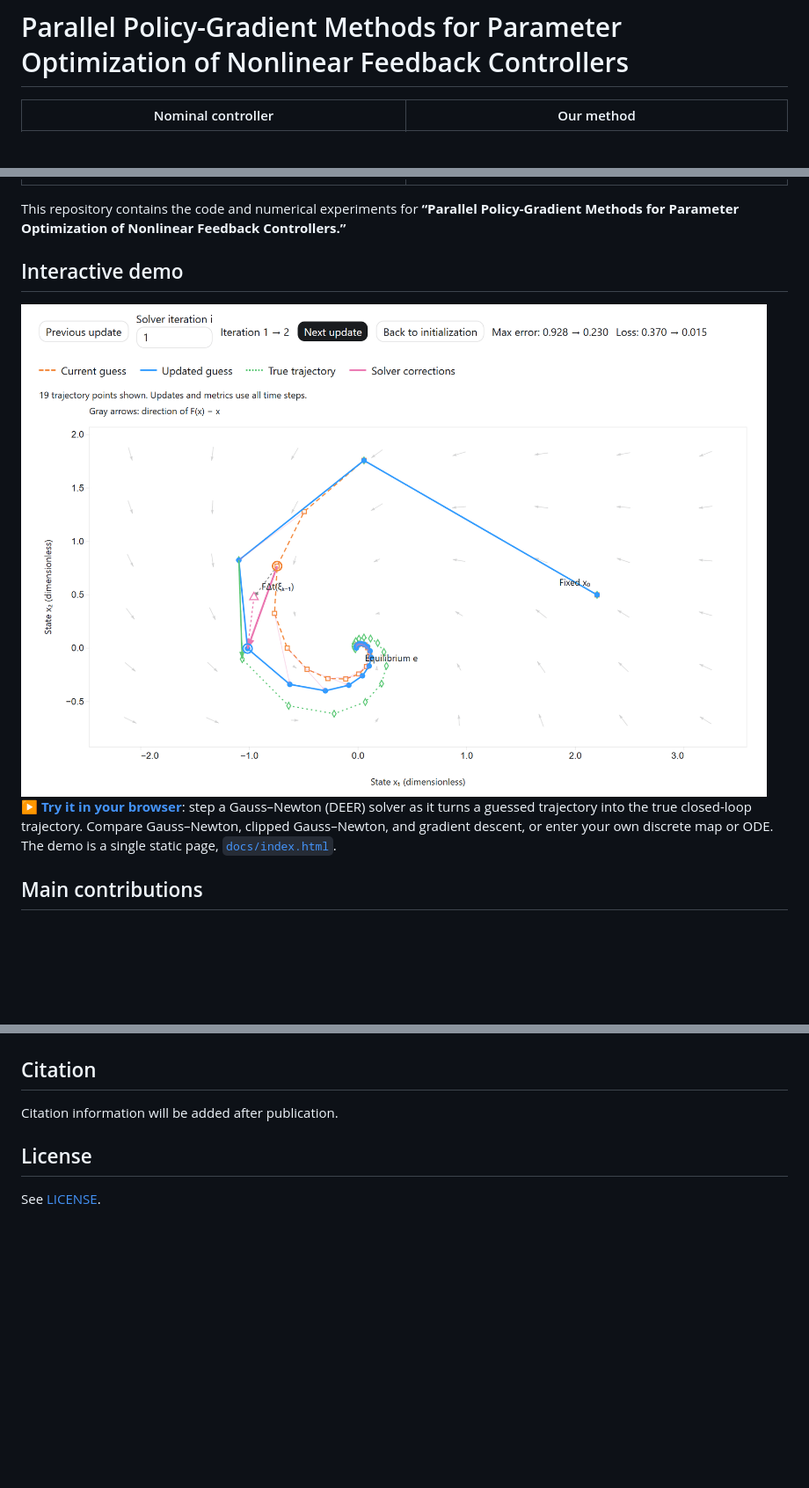
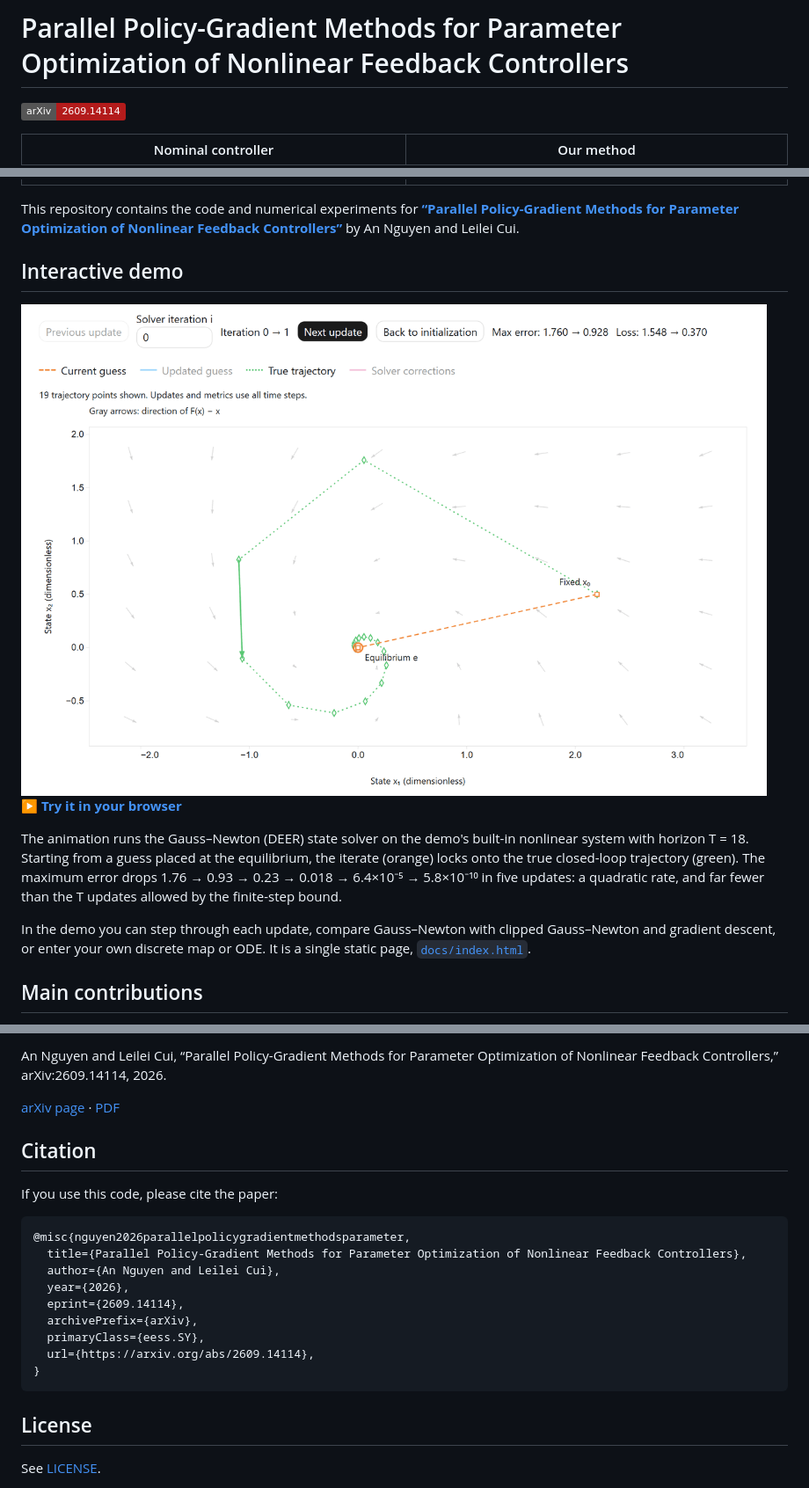
Before and after one commit to lc-lab25/Parallel-Policy-Gradient, a Markdown page: README.md, 3 parts joined by grey strips. Shown at 88% size. Rendered like a GitHub page; pictures changed too: img/guess_dynamics_convergence_light.gif (added), img/guess_dynamics_demo_light.png (deleted); badges without logos; blank space fills up the shorter version.

Commit message:
README: arXiv links, citation, and convergence animation
- Replace the static demo screenshot with light/dark animations of the
  Gauss-Newton (DEER) iterations on the demo's built-in system: the guess
  locks onto the true closed-loop trajectory within five updates (max error
  1.76 -> 5.8e-10).
- Link the paper on arXiv (2609.14114): badge, linked title with authors,
  and a Paper section with arXiv page and PDF links. The previous inline
  PDF <object> was not rendered by GitHub.
- Add BibTeX from arXiv to the Citation section.
- Demo page: paper links in the intro and footer now point to arXiv.
- Remove the now-unused static screenshots.

Co-Authored-By: Claude Opus 5.5 <noreply@anthropic.com>

````diff
--- a/README.md
+++ b/README.md
@@ -1,21 +1,27 @@
 # Parallel Policy-Gradient Methods for Parameter Optimization of Nonlinear Feedback Controllers
+
+[![arXiv](https://img.shields.io/badge/arXiv-2609.14114-b31b1b.svg)](https://arxiv.org/abs/2609.14114)
 
 | Nominal controller | Our method |
 |:---:|:---:|
 | ![Inertia-wheel pendulum unoptimized controller](img/base_croped.gif) | ![Inertia-wheel pendulum optimized by our method](img/opt_croped.gif) |
 
-This repository contains the code and numerical experiments for **“Parallel Policy-Gradient Methods for Parameter Optimization of Nonlinear Feedback Controllers.”**
+This repository contains the code and numerical experiments for **[“Parallel Policy-Gradient Methods for Parameter Optimization of Nonlinear Feedback Controllers”](https://arxiv.org/abs/2609.14114)** by An Nguyen and Leilei Cui.
 
 ## Interactive demo
 
 <a href="https://lc-lab25.github.io/Parallel-Policy-Gradient/">
   <picture>
-    <source media="(prefers-color-scheme: dark)" srcset="img/guess_dynamics_demo_dark.png">
-    <img alt="Guess dynamics demo: one Gauss–Newton update moves a guessed trajectory toward the true closed-loop trajectory" src="img/guess_dynamics_demo_light.png">
+    <source media="(prefers-color-scheme: dark)" srcset="img/guess_dynamics_convergence_dark.gif">
+    <img alt="Animation: Gauss–Newton iterations move the guessed trajectory (orange) onto the true closed-loop trajectory (green) within five updates" src="img/guess_dynamics_convergence_light.gif">
   </picture>
 </a>
 
-**[▶ Try it in your browser](https://lc-lab25.github.io/Parallel-Policy-Gradient/)**: step a Gauss–Newton (DEER) solver as it turns a guessed trajectory into the true closed-loop trajectory. Compare Gauss–Newton, clipped Gauss–Newton, and gradient descent, or enter your own discrete map or ODE. The demo is a single static page, [`docs/index.html`](docs/index.html).
+**[▶ Try it in your browser](https://lc-lab25.github.io/Parallel-Policy-Gradient/)**
+
+The animation runs the Gauss–Newton (DEER) state solver on the demo's built-in nonlinear system with horizon T = 18. Starting from a guess placed at the equilibrium, the iterate (orange) locks onto the true closed-loop trajectory (green). The maximum error drops 1.76 → 0.93 → 0.23 → 0.018 → 6.4×10⁻⁵ → 5.8×10⁻¹⁰ in five updates: a quadratic rate, and far fewer than the T updates allowed by the finite-step bound.
+
+In the demo you can step through each update, compare Gauss–Newton with clipped Gauss–Newton and gradient descent, or enter your own discrete map or ODE. It is a single static page, [`docs/index.html`](docs/index.html).
 
 ## Main contributions
 
@@ -76,9 +79,23 @@ The scripts save plots, animations, optimized parameters, and NumPy result files
 
+An Nguyen and Leilei Cui, “Parallel Policy-Gradient Methods for Parameter Optimization of Nonlinear Feedback Controllers,” arXiv:2609.14114, 2026.
 
+[arXiv page](https://arxiv.org/abs/2609.14114) · [PDF](https://arxiv.org/pdf/2609.14114)
 
 ## Citation
 
-Citation information will be added after publication.
+If you use this code, please cite the paper:
+
+```bibtex
+@misc{nguyen2026parallelpolicygradientmethodsparameter,
+  title={Parallel Policy-Gradient Methods for Parameter Optimization of Nonlinear Feedback Controllers},
+  author={An Nguyen and Leilei Cui},
+  year={2026},
+  eprint={2609.14114},
+  archivePrefix={arXiv},
+  primaryClass={eess.SY},
+  url={https://arxiv.org/abs/2609.14114},
+}
+```
 
 ## License
 
````
Also changed, not shown: other parts of README.md (+0 -3 lines), img/guess_dynamics_convergence_dark.gif (added), img/guess_dynamics_demo_dark.png (deleted), 1 other file.
